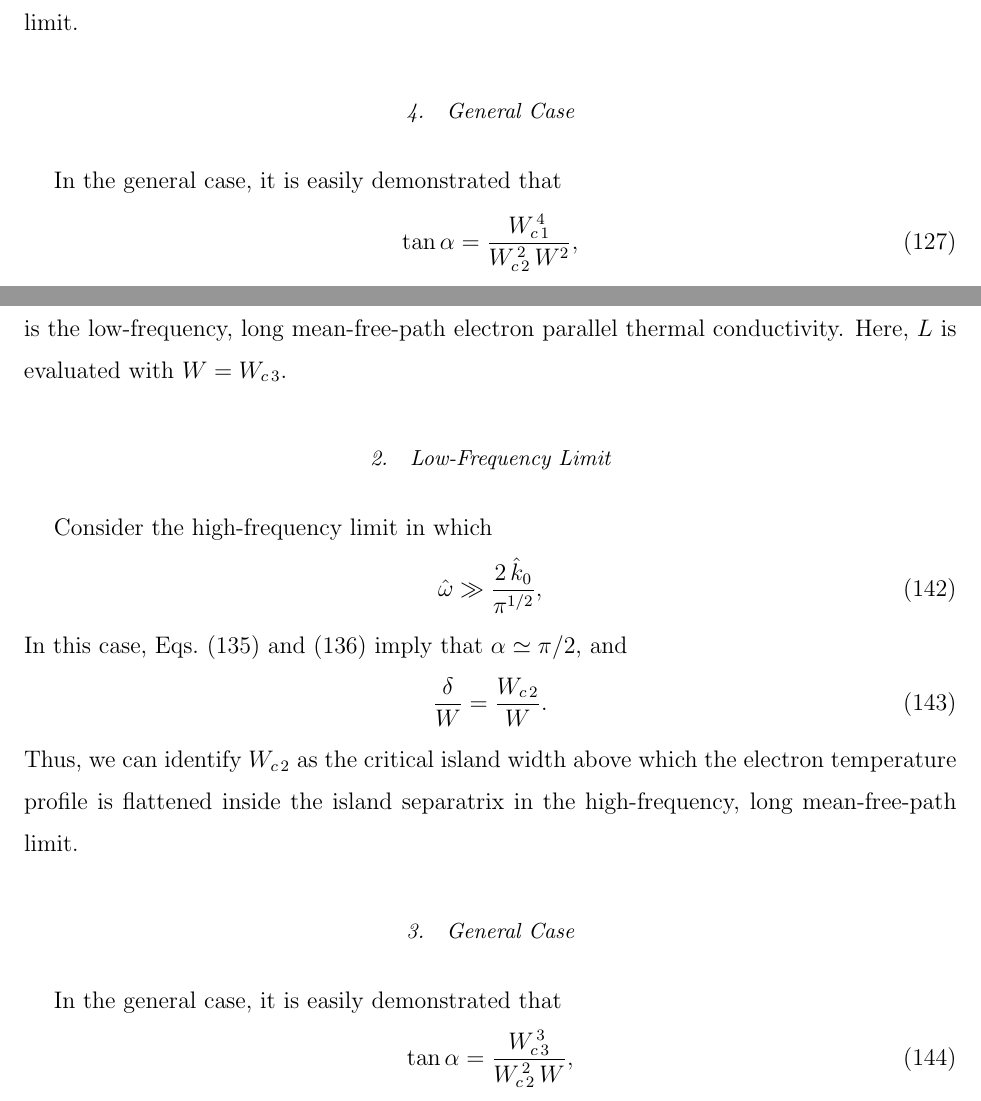
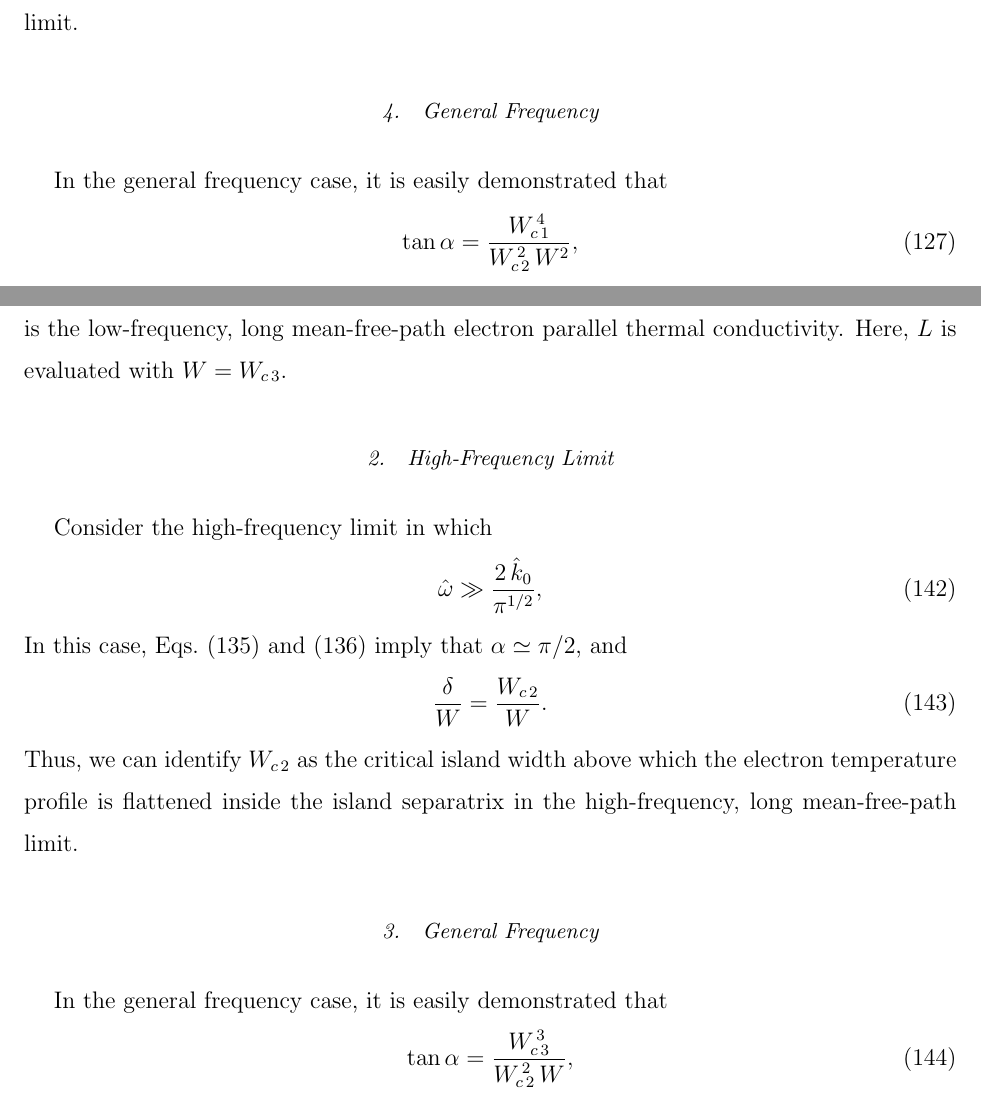
Before and after one commit to rfitzp/Parallel, a LaTeX paper (Documentation/Parallel.tex): two parts of pages 19 and 21 of 25, joined at a grey line, cut so that both start at the same text. Compiled offline with pdfLaTeX.

Commit message:
Latest version

```diff
--- a/Documentation/Parallel.tex
+++ b/Documentation/Parallel.tex
@@ -664,8 +664,8 @@ Thus, we
 can identify $W_{c\,2}$ as the critical island width above which the electron temperature profile is flattened inside the island separatrix
 in the  high-frequency, short mean-free-path limit.
 
-\subsubsection{General Case}
-In the general case, it is easily demonstrated that
+\subsubsection{General Frequency}
+In the general frequency case, it is easily demonstrated that
 \begin{equation}
 \tan\alpha  = \frac{W_{c\,1}^{\,4}}{W_{c\,2}^{\,2}\,W^2},
 \end{equation}
@@ -734,7 +734,7 @@ where
 \end{equation}
 is the low-frequency, long mean-free-path electron parallel thermal conductivity. Here, $L$ is evaluated with $W=W_{c\,3}$.
 
-\subsubsection{Low-Frequency Limit}
+\subsubsection{High-Frequency Limit}
 Consider the high-frequency limit in which
 \begin{equation}
 \hat{\omega}\gg \frac{2\,\hat{k}_0}{\pi^{1/2}},
@@ -747,8 +747,8 @@ Thus, we
 can identify $W_{c\,2}$ as the critical island width above which the electron temperature profile is flattened inside the island separatrix
 in the  high-frequency, long mean-free-path limit.
 
-\subsubsection{General Case}
-In the general case, it is easily demonstrated that
+\subsubsection{General Frequency}
+In the general frequency case, it is easily demonstrated that
 \begin{equation}
 \tan\alpha  = \frac{W_{c\,3}^{\,3}}{W_{c\,2}^{\,2}\,W},
 \end{equation}
```
Also changed, not shown: Documentation/Parallel.pdf.
